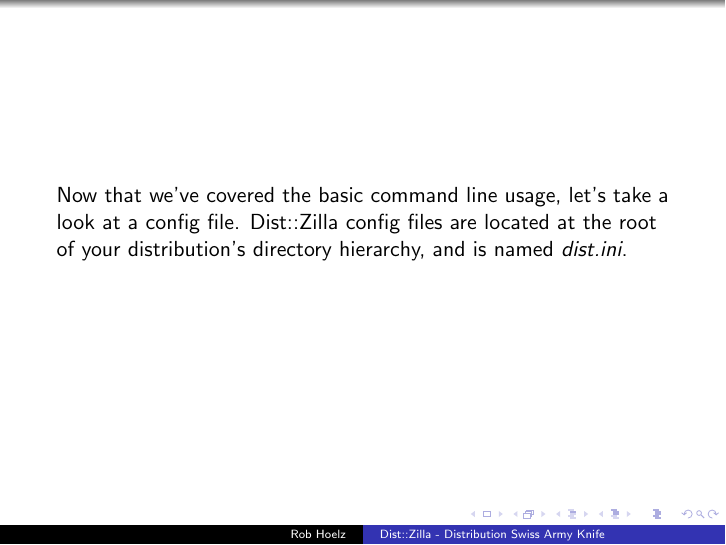
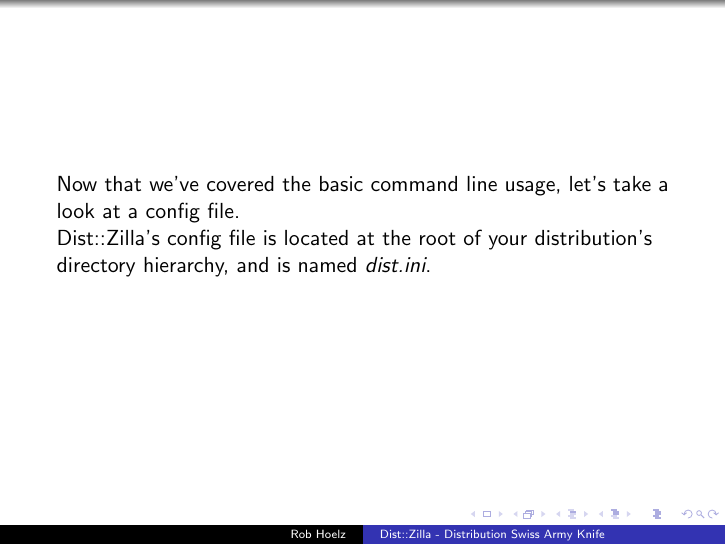
Before and after one commit to hoelzro/dzil-talk, LaTeX slides (dzil-talk.tex, which reads basic-config.tex): page 54 of 66. Compiled offline with pdfLaTeX.

Commit message:
Fix up formatting and language of config file example

```diff
--- a/basic-config.tex
+++ b/basic-config.tex
@@ -1,7 +1,9 @@
 \begin{frame}
 Now that we've covered the basic command line usage, let's take a look at a config file.
+
 \pause
-Dist::Zilla config files are located at the root of your distribution's directory hierarchy, and
+
+Dist::Zilla's config file is located at the root of your distribution's directory hierarchy, and
 is named \textit{dist.ini}.
 \end{frame}
 
```
